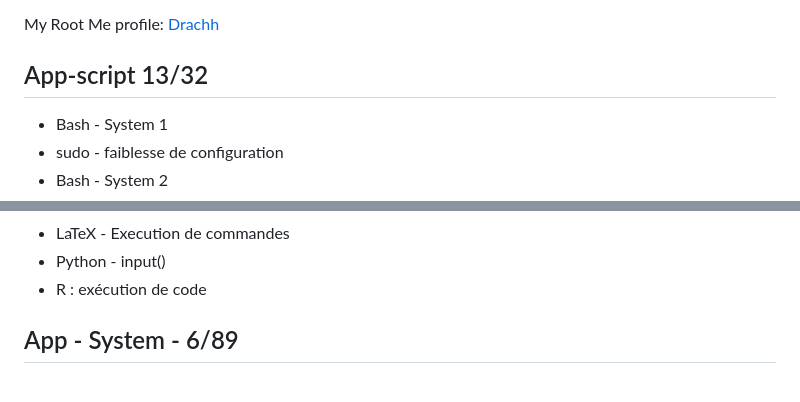
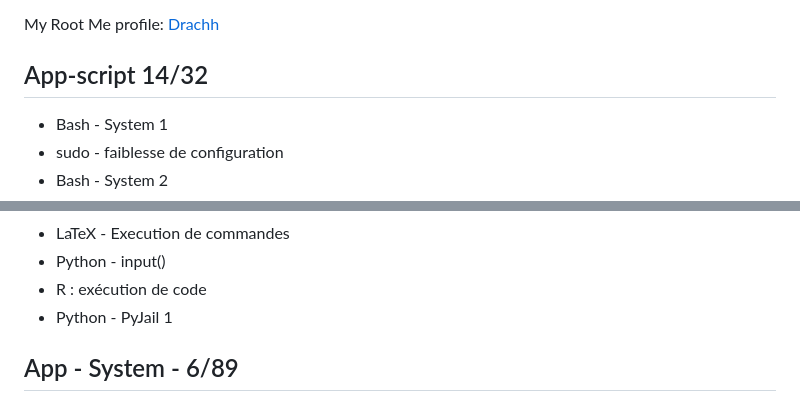
Before and after one commit to tristanqtn/Hack-Haven, a Markdown page: challs/RootMe.md, 2 parts joined by grey strips. GitHub-like rendering.

```diff
--- a/challs/RootMe.md
+++ b/challs/RootMe.md
@@ -4,7 +4,7 @@ This file lists all the challenges I have solved on Root Me, categorized by the
 
 My Root Me profile: [Drachh](https://www.root-me.org/Drachh?inc=score&lang=en)
 
-## App-script 13/32
+## App-script 14/32
 
 - Bash - System 1
 - sudo - faiblesse de configuration
@@ -27,6 +27,7 @@ My Root Me profile: [Drachh](https://www.root-me.org/Drachh?inc=score&lang=en)
 - LaTeX - Execution de commandes
 - Python - input()
 - R : exécution de code
+- Python - PyJail 1
 
 ## App - System - 6/89
 
```
Also changed, not shown: other parts of challs/RootMe.md (+22 -5 lines).
